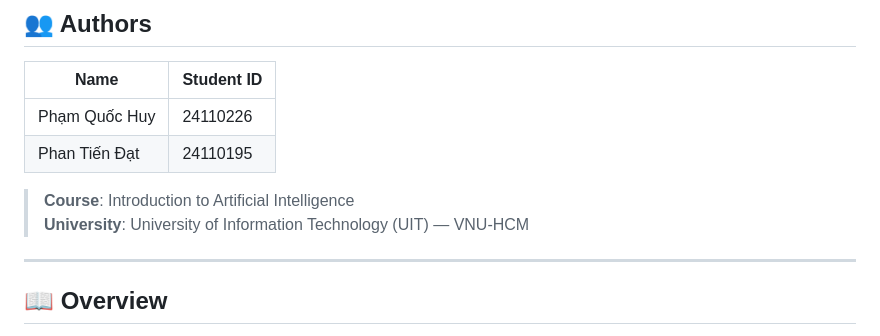
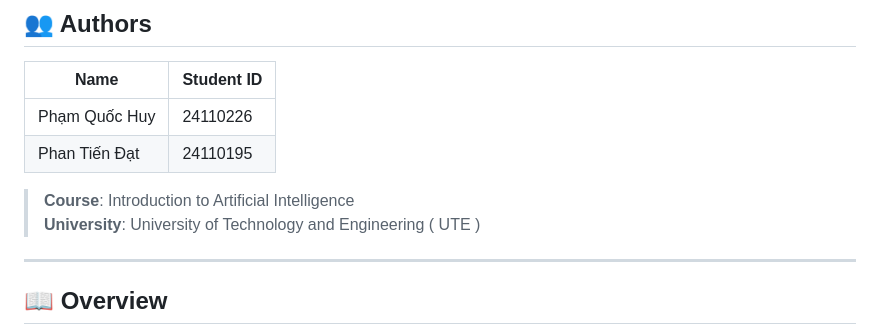
Before and after one commit to PHamHuy-23/Boomber-AI-game, a Markdown page: README.md, the part around the change. GitHub-like rendering.

```diff
--- a/README.md
+++ b/README.md
@@ -16,7 +16,7 @@
 | Phan Tiến Đạt | 24110195 |
 
 > **Course**: Introduction to Artificial Intelligence
-> **University**: University of Information Technology (UIT) — VNU-HCM
+> **University**: University of Technology and Engineering ( UTE )
 
 ---
 
```
